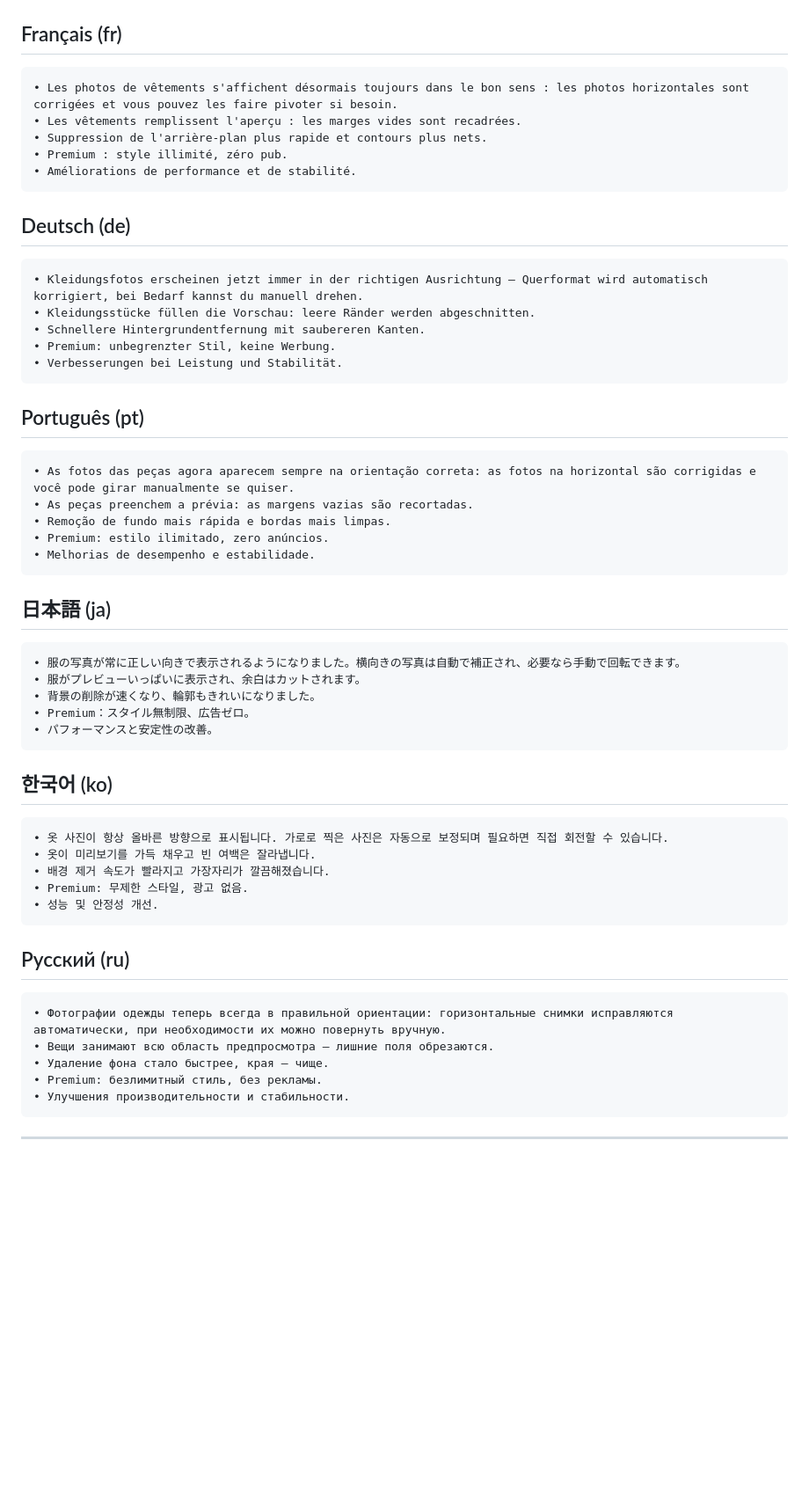
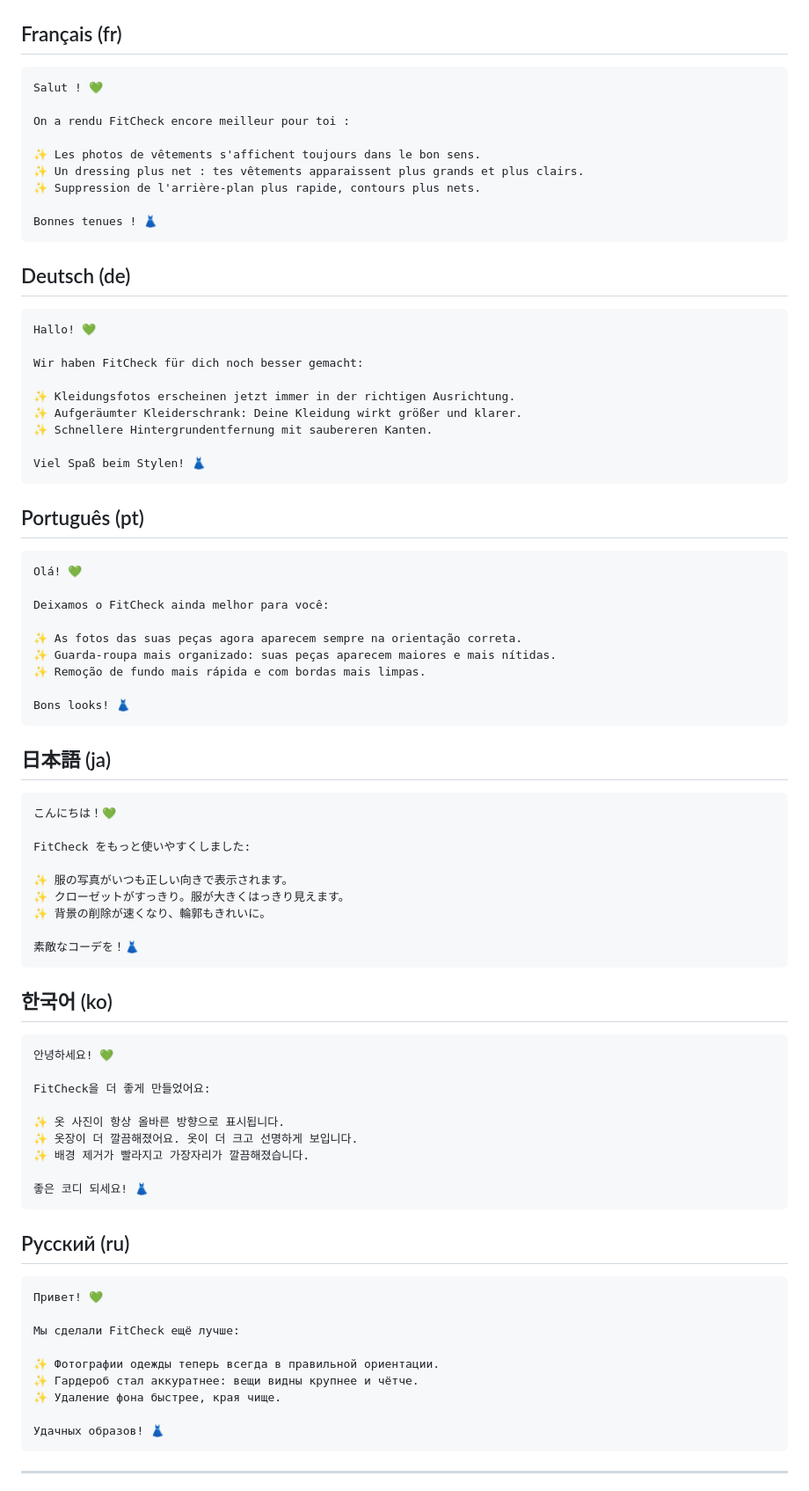
Before and after one commit to ayberkzcn9/FitCheck2-ios, a Markdown page: SURUM_NOTU_1.0.29.md, the part around one of its changes. Shown at 88% size. Rendered like a GitHub page; blank space fills up the shorter version.

````diff
--- a/SURUM_NOTU_1.0.29.md
+++ b/SURUM_NOTU_1.0.29.md
@@ -72,61 +97,85 @@ Kelimeler uygulamanın kendi çevirileriyle uyumludur (kombin/outfit/tenue...,
 ## Français (fr)
 
 ```
-• Les photos de vêtements s'affichent désormais toujours dans le bon sens : les photos horizontales sont corrigées et vous pouvez les faire pivoter si besoin.
-• Les vêtements remplissent l'aperçu : les marges vides sont recadrées.
-• Suppression de l'arrière-plan plus rapide et contours plus nets.
-• Premium : style illimité, zéro pub.
-• Améliorations de performance et de stabilité.
+Salut ! 💚
+
+On a rendu FitCheck encore meilleur pour toi :
+
+✨ Les photos de vêtements s'affichent toujours dans le bon sens.
+✨ Un dressing plus net : tes vêtements apparaissent plus grands et plus clairs.
+✨ Suppression de l'arrière-plan plus rapide, contours plus nets.
+
+Bonnes tenues ! 👗
 ```
 
 ## Deutsch (de)
 
 ```
-• Kleidungsfotos erscheinen jetzt immer in der richtigen Ausrichtung – Querformat wird automatisch korrigiert, bei Bedarf kannst du manuell drehen.
-• Kleidungsstücke füllen die Vorschau: leere Ränder werden abgeschnitten.
-• Schnellere Hintergrundentfernung mit saubereren Kanten.
-• Premium: unbegrenzter Stil, keine Werbung.
-• Verbesserungen bei Leistung und Stabilität.
+Hallo! 💚
+
+Wir haben FitCheck für dich noch besser gemacht:
+
+✨ Kleidungsfotos erscheinen jetzt immer in der richtigen Ausrichtung.
+✨ Aufgeräumter Kleiderschrank: Deine Kleidung wirkt größer und klarer.
+✨ Schnellere Hintergrundentfernung mit saubereren Kanten.
+
+Viel Spaß beim Stylen! 👗
 ```
 
 ## Português (pt)
 
 ```
-• As fotos das peças agora aparecem sempre na orientação correta: as fotos na horizontal são corrigidas e você pode girar manualmente se quiser.
-• As peças preenchem a prévia: as margens vazias são recortadas.
-• Remoção de fundo mais rápida e bordas mais limpas.
-• Premium: estilo ilimitado, zero anúncios.
-• Melhorias de desempenho e estabilidade.
+Olá! 💚
+
+Deixamos o FitCheck ainda melhor para você:
+
+✨ As fotos das suas peças agora aparecem sempre na orientação correta.
+✨ Guarda-roupa mais organizado: suas peças aparecem maiores e mais nítidas.
+✨ Remoção de fundo mais rápida e com bordas mais limpas.
+
+Bons looks! 👗
 ```
 
 ## 日本語 (ja)
 
 ```
-• 服の写真が常に正しい向きで表示されるようになりました。横向きの写真は自動で補正され、必要なら手動で回転できます。
-• 服がプレビューいっぱいに表示され、余白はカットされます。
-• 背景の削除が速くなり、輪郭もきれいになりました。
-• Premium：スタイル無制限、広告ゼロ。
-• パフォーマンスと安定性の改善。
+こんにちは！💚
+
+FitCheck をもっと使いやすくしました:
+
+✨ 服の写真がいつも正しい向きで表示されます。
+✨ クローゼットがすっきり。服が大きくはっきり見えます。
+✨ 背景の削除が速くなり、輪郭もきれいに。
+
+素敵なコーデを！👗
 ```
 
 ## 한국어 (ko)
 
 ```
-• 옷 사진이 항상 올바른 방향으로 표시됩니다. 가로로 찍은 사진은 자동으로 보정되며 필요하면 직접 회전할 수 있습니다.
-• 옷이 미리보기를 가득 채우고 빈 여백은 잘라냅니다.
-• 배경 제거 속도가 빨라지고 가장자리가 깔끔해졌습니다.
-• Premium: 무제한 스타일, 광고 없음.
-• 성능 및 안정성 개선.
+안녕하세요! 💚
+
+FitCheck을 더 좋게 만들었어요:
+
+✨ 옷 사진이 항상 올바른 방향으로 표시됩니다.
+✨ 옷장이 더 깔끔해졌어요. 옷이 더 크고 선명하게 보입니다.
+✨ 배경 제거가 빨라지고 가장자리가 깔끔해졌습니다.
+
+좋은 코디 되세요! 👗
 ```
 
 ## Русский (ru)
 
 ```
-• Фотографии одежды теперь всегда в правильной ориентации: горизонтальные снимки исправляются автоматически, при необходимости их можно повернуть вручную.
-• Вещи занимают всю область предпросмотра — лишние поля обрезаются.
-• Удаление фона стало быстрее, края — чище.
-• Premium: безлимитный стиль, без рекламы.
-• Улучшения производительности и стабильности.
+Привет! 💚
+
+Мы сделали FitCheck ещё лучше:
+
+✨ Фотографии одежды теперь всегда в правильной ориентации.
+✨ Гардероб стал аккуратнее: вещи видны крупнее и чётче.
+✨ Удаление фона быстрее, края чище.
+
+Удачных образов! 👗
 ```
 
 ---
````
Also changed, not shown: other parts of SURUM_NOTU_1.0.29.md (+74 -37 lines).
